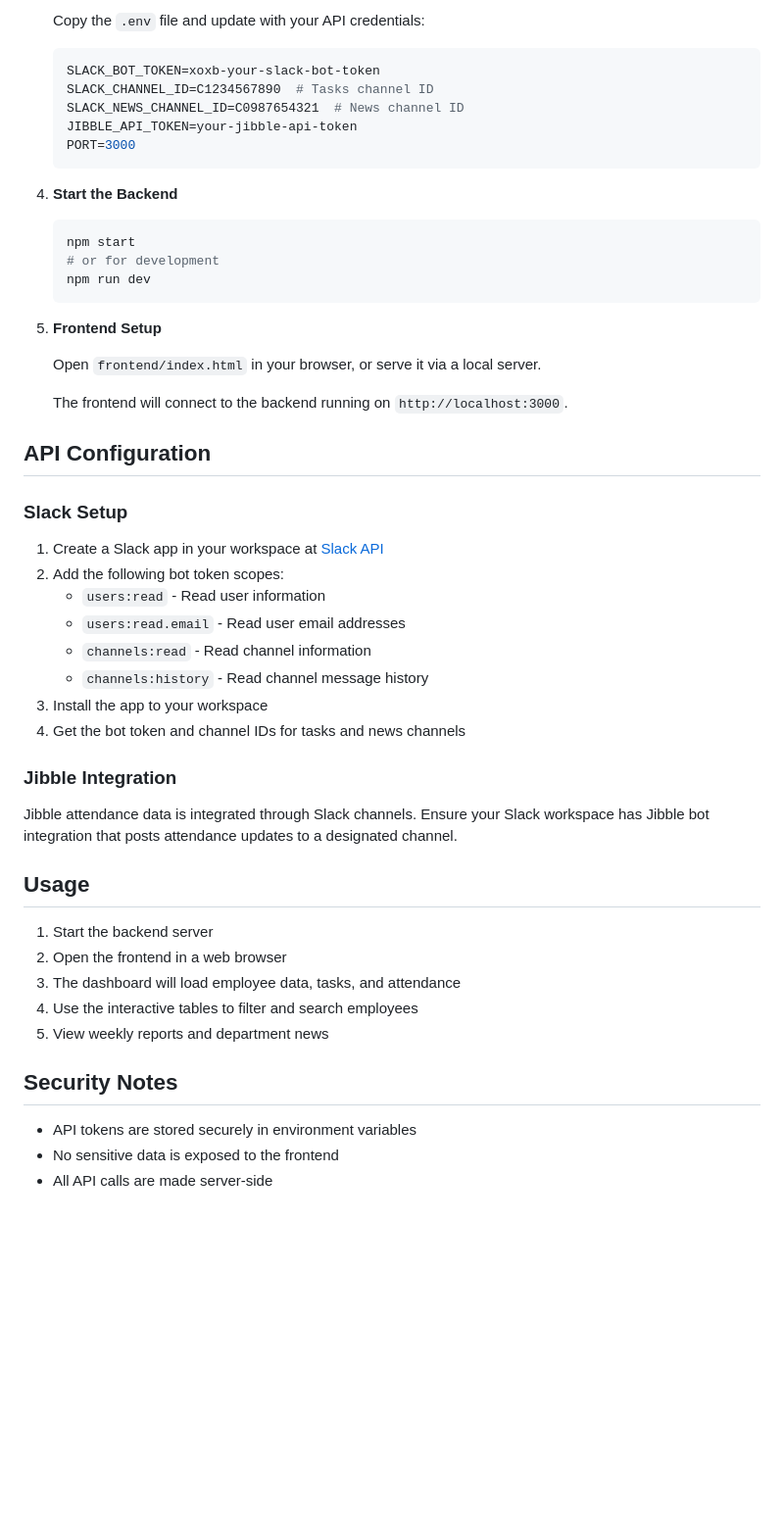
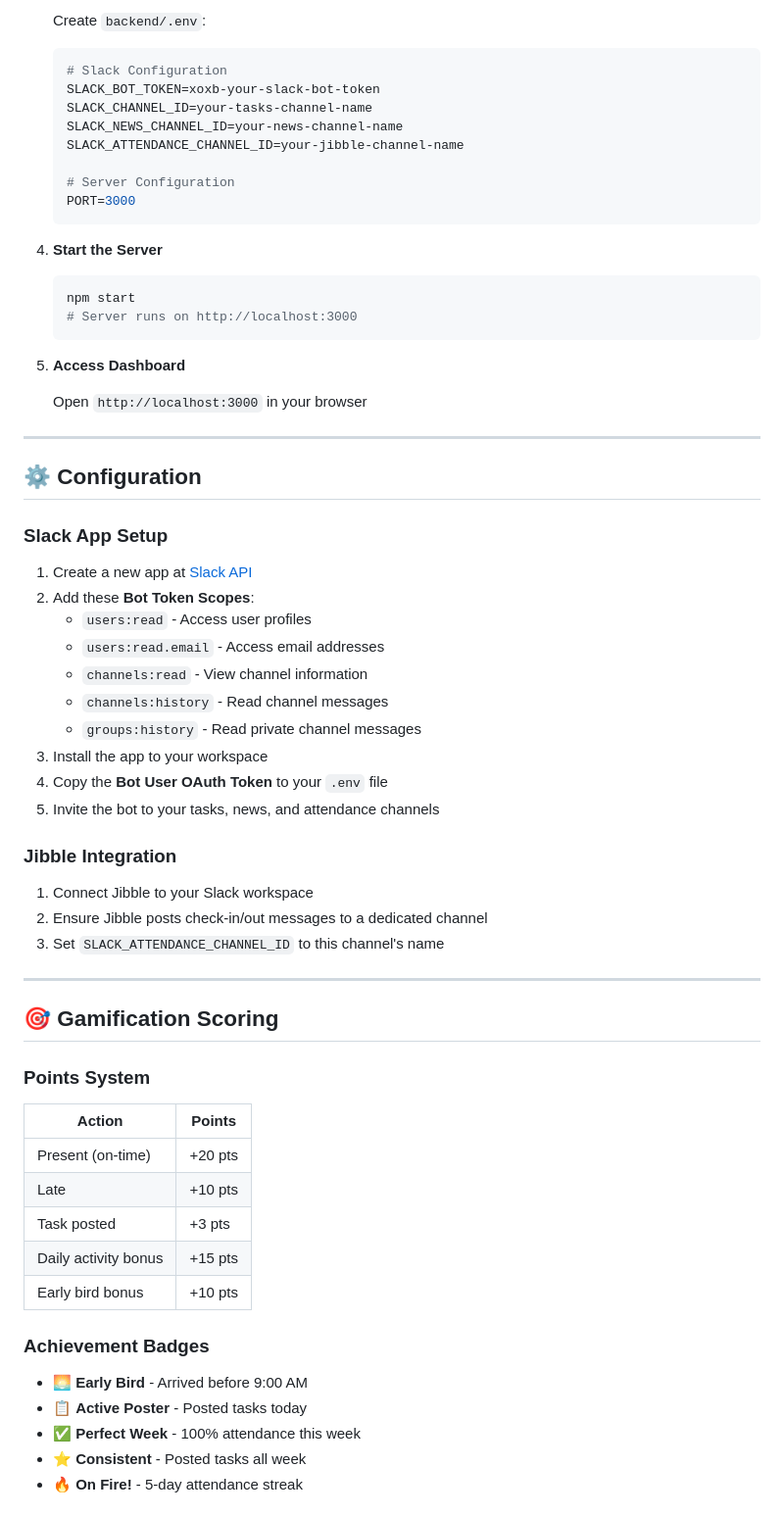
Before and after one commit to azizibahram/TeamTrack, a Markdown page: README.md, the part around one of its changes. Shown at 98% size. GitHub-like rendering; blank space fills up the shorter version.

````diff
--- a/README.md
+++ b/README.md
@@ -64,55 +91,66 @@ TeamTrack/
 
-   Copy the `.env` file and update with your API credentials:
+   Create `backend/.env`:
+   ```env
+   # Slack Configuration
+   SLACK_BOT_TOKEN=xoxb-your-slack-bot-token
+   SLACK_CHANNEL_ID=your-tasks-channel-name
+   SLACK_NEWS_CHANNEL_ID=your-news-channel-name
+   SLACK_ATTENDANCE_CHANNEL_ID=your-jibble-channel-name
 
-   ```env
-   SLACK_BOT_TOKEN=xoxb-your-slack-bot-token
-   SLACK_CHANNEL_ID=C1234567890  # Tasks channel ID
-   SLACK_NEWS_CHANNEL_ID=C0987654321  # News channel ID
-   JIBBLE_API_TOKEN=your-jibble-api-token
+   # Server Configuration
    PORT=3000
    ```
 
-4. **Start the Backend**
+4. **Start the Server**
    ```bash
    npm start
-   # or for development
-   npm run dev
+   # Server runs on http://localhost:3000
    ```
 
-5. **Frontend Setup**
+5. **Access Dashboard**
 
-   Open `frontend/index.html` in your browser, or serve it via a local server.
+   Open `http://localhost:3000` in your browser
 
-   The frontend will connect to the backend running on `http://localhost:3000`.
+---
 
-## API Configuration
+## ⚙️ Configuration
 
-### Slack Setup
+### Slack App Setup
 
-1. Create a Slack app in your workspace at [Slack API](https://api.slack.com/apps)
-2. Add the following bot token scopes:
-   - `users:read` - Read user information
-   - `users:read.email` - Read user email addresses
-   - `channels:read` - Read channel information
-   - `channels:history` - Read channel message history
+1. Create a new app at [Slack API](https://api.slack.com/apps)
+2. Add these **Bot Token Scopes**:
+   - `users:read` - Access user profiles
+   - `users:read.email` - Access email addresses
+   - `channels:read` - View channel information
+   - `channels:history` - Read channel messages
+   - `groups:history` - Read private channel messages
 3. Install the app to your workspace
-4. Get the bot token and channel IDs for tasks and news channels
+4. Copy the **Bot User OAuth Token** to your `.env` file
+5. Invite the bot to your tasks, news, and attendance channels
 
 ### Jibble Integration
 
-Jibble attendance data is integrated through Slack channels. Ensure your Slack workspace has Jibble bot integration that posts attendance updates to a designated channel.
+1. Connect Jibble to your Slack workspace
+2. Ensure Jibble posts check-in/out messages to a dedicated channel
+3. Set `SLACK_ATTENDANCE_CHANNEL_ID` to this channel's name
 
-## Usage
+---
 
-1. Start the backend server
-2. Open the frontend in a web browser
-3. The dashboard will load employee data, tasks, and attendance
-4. Use the interactive tables to filter and search employees
-5. View weekly reports and department news
+## 🎯 Gamification Scoring
 
-## Security Notes
+### Points System
+| Action | Points |
+|--------|--------|
+| Present (on-time) | +20 pts |
+| Late | +10 pts |
+| Task posted | +3 pts |
+| Daily activity bonus | +15 pts |
+| Early bird bonus | +10 pts |
 
-- API tokens are stored securely in environment variables
-- No sensitive data is exposed to the frontend
-- All API calls are made server-side
+### Achievement Badges
+- 🌅 **Early Bird** - Arrived before 9:00 AM
+- 📋 **Active Poster** - Posted tasks today
+- ✅ **Perfect Week** - 100% attendance this week
+- ⭐ **Consistent** - Posted tasks all week
+- 🔥 **On Fire!** - 5-day attendance streak
 
````
Also changed, not shown: other parts of README.md (+112 -43 lines).
